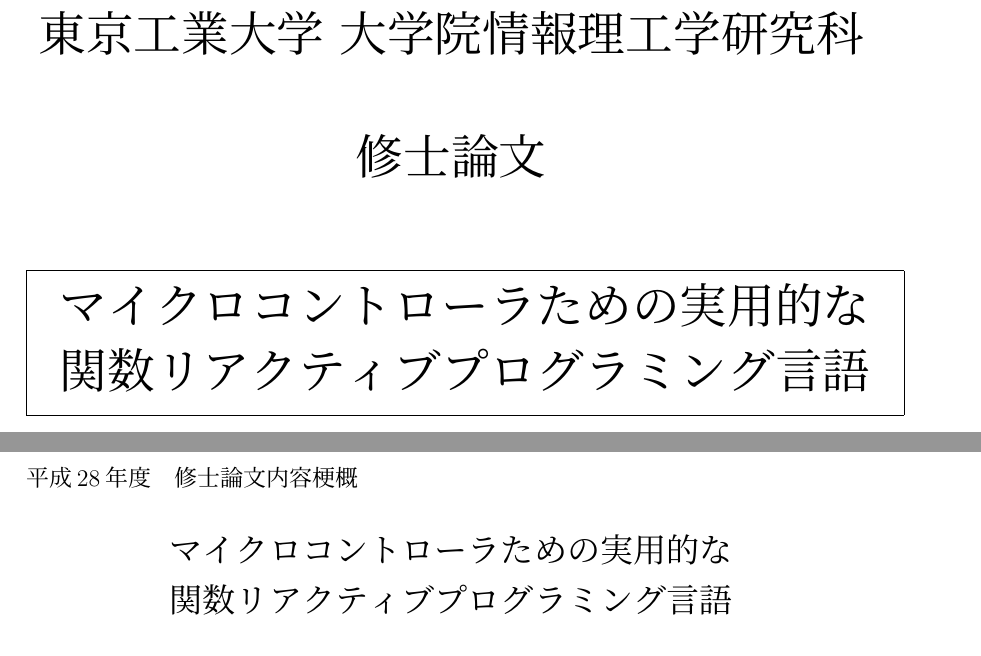
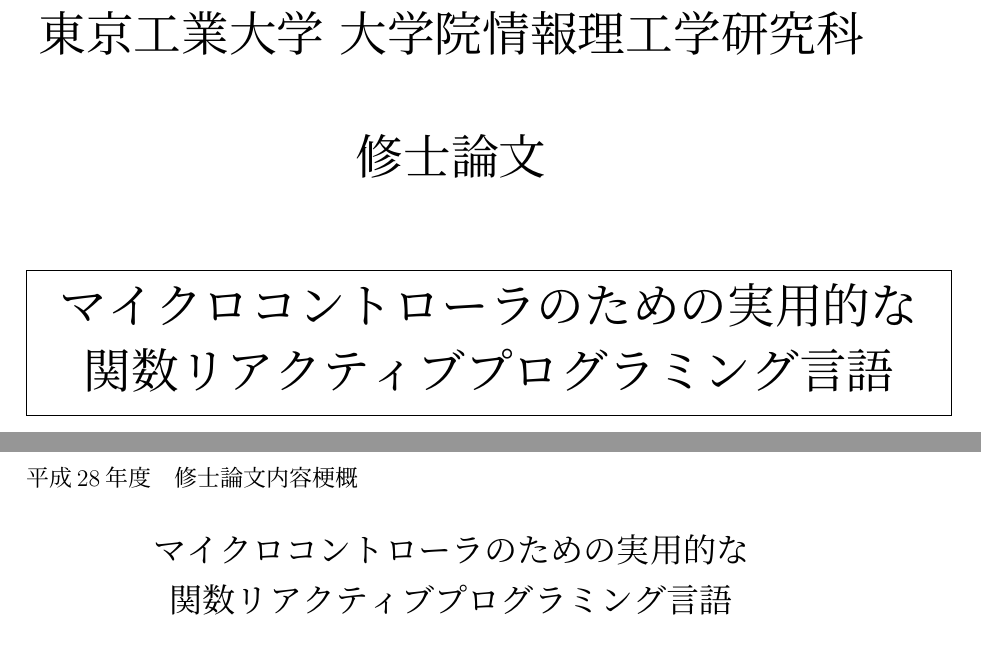
Before and after one commit to sfrp/mthesis, a LaTeX thesis (tex/main.tex): two parts of pages 1 and 2 of 42, joined at a grey line, cut so that both start at the same text. Compiled offline with pLaTeX and dvipdfmx.

Commit message:
[tex]論文のタイトルが間違っていた

```diff
--- a/tex/main.tex
+++ b/tex/main.tex
@@ -54,7 +54,7 @@
 
 \年度{平成28年度}
 \提出年月{平成29年1月}
-\題名{マイクロコントローラための実用的な \\ 関数リアクティブプログラミング言語}
+\題名{マイクロコントローラのための実用的な \\ 関数リアクティブプログラミング言語}
 \指導教員名{渡部卓雄}
 \職名{教授}
 \研究科{情報理工学}
```
